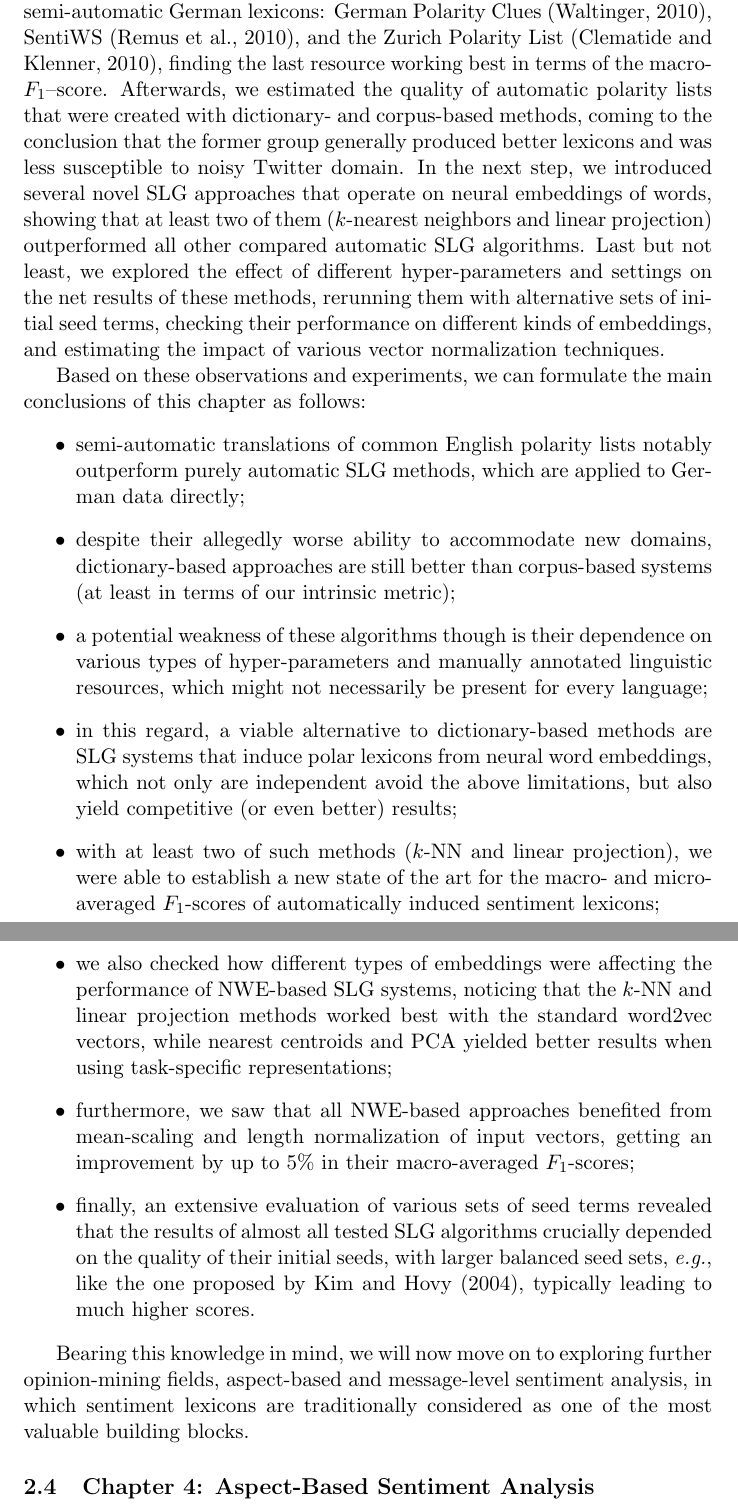
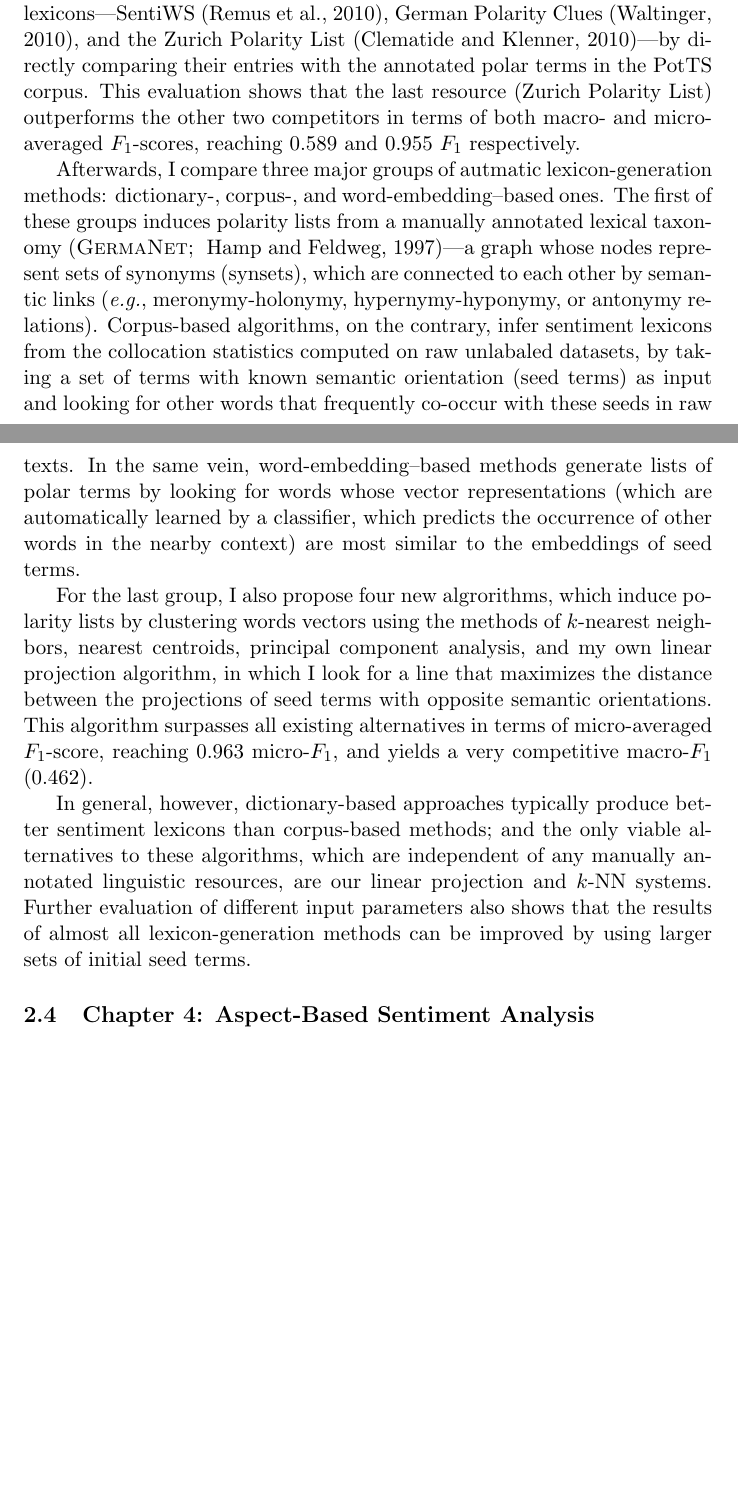
Before and after one commit to WladimirSidorenko/Dissertation, a LaTeX document (formalities/summary.tex): two parts of pages 5 and 6 of 16 before the commit and two parts of pages 4 and 5 of 15 after it, joined at a grey line, cut so that both start at the same text, the shorter picture padded with empty space. Compiled offline with pdfLaTeX.

Commit message:
updated summary of the lexicon-generation chapter

```diff
--- a/formalities/summary.tex
+++ b/formalities/summary.tex
@@ -2,6 +2,7 @@
 
 %%%%%%%%%%%%%%%%%%%%%%%%%%%%%%%%%%%%%%%%%%%%%%%%%%%%%%%%%%%%%%%%%%
 %% Packages
+\usepackage{breakcites}
 \usepackage[authoryear]{natbib}
 \usepackage{paralist}
 \usepackage{titling}
@@ -222,60 +200,47 @@ Using our procedure, we first evaluated the most popular
-semi-automatic German lexicons: German Polarity Clues
-\cite{Waltinger:10}, SentiWS \cite{Remus:10}, and the Zurich Polarity
-List \cite{Clematide:10}, finding the last resource working best in
-terms of the macro-\F--score.  Afterwards, we estimated the quality of
-automatic polarity lists that were created with dictionary- and
-corpus-based methods, coming to the conclusion that the former group
-generally produced better lexicons and was less susceptible to noisy
-Twitter domain.  In the next step, we introduced several novel SLG
-approaches that operate on neural embeddings of words, showing that at
-least two of them ($k$-nearest neighbors and linear projection)
-outperformed all other compared automatic SLG algorithms.  Last but
-not least, we explored the effect of different hyper-parameters and
-settings on the net results of these methods, rerunning them with
-alternative sets of initial seed terms, checking their performance on
-different kinds of embeddings, and estimating the impact of various
-vector normalization techniques.
+For this purpose, I first evaluate the quality of existing German
+sentiment lexicons---SentiWS~\cite{Remus:10}, German Polarity
+Clues~\cite{Waltinger:10}, and the Zurich Polarity
+List~\cite{Clematide:10}---by directly comparing their entries with
+the annotated polar terms in the PotTS corpus.  This evaluation shows
+that the last resource (Zurich Polarity List) outperforms the other
+two competitors in terms of both macro- and micro-averaged
+\F{}-scores, reaching 0.589 and 0.955 \F{} respectively.
 
-Based on these observations and experiments, we can formulate the main
-conclusions of this chapter as follows:
-\begin{itemize}
-\item semi-automatic translations of common English polarity lists
-  notably outperform purely automatic SLG methods, which are applied
-  to German data directly;
-\item despite their allegedly worse ability to accommodate new
-  domains, dictionary-based approaches are still better than
-  corpus-based systems (at least in terms of our intrinsic metric);
-\item a potential weakness of these algorithms though is their
-  dependence on various types of hyper-parameters and manually
-  annotated linguistic resources, which might not necessarily be
-  present for every language;
-\item in this regard, a viable alternative to dictionary-based methods
-  are SLG systems that induce polar lexicons from neural word
-  embeddings, which not only are independent avoid the above limitations, but
-  also yield competitive (or even better) results;
-\item with at least two of such methods ($k$-NN and linear
-  projection), we were able to establish a new state of the art for
-  the macro- and micro-averaged \F-scores of automatically induced
-  sentiment lexicons;
-\item we also checked how different types of embeddings were affecting
-  the performance of NWE-based SLG systems, noticing that the $k$-NN
-  and linear projection methods worked best with the standard word2vec
-  vectors, while nearest centroids and PCA yielded better results when
-  using task-specific representations;
-\item furthermore, we saw that all NWE-based approaches benefited from
-  mean-scaling and length normalization of input vectors, getting an
-  improvement by up to~5\% in their macro-averaged \F-scores;
-\item finally, an extensive evaluation of various sets of seed terms
-  revealed that the results of almost all tested SLG algorithms
-  crucially depended on the quality of their initial seeds, with
-  larger balanced seed sets, \eg{} like the one proposed
-  by~\citet{Kim:04}, typically leading to much higher scores.
-\end{itemize}
+Afterwards, I compare three major groups of autmatic
+lexicon-generation methods: dictionary-, corpus-, and
+word-embedding--based ones.  The first of these groups induces
+polarity lists from a manually annotated lexical taxonomy
+\cite[\textsc{GermaNet}; ][]{Hamp:97}---a graph whose nodes represent
+sets of synonyms (synsets), which are connected to each other by
+semantic links (\eg{} meronymy-holonymy, hypernymy-hyponymy, or
+antonymy relations).  Corpus-based algorithms, on the contrary, infer
+sentiment lexicons from the collocation statistics computed on raw
+unlabaled datasets, by taking a set of terms with known semantic
+orientation (seed terms) as input and looking for other words that
+frequently co-occur with these seeds in raw texts.  In the same vein,
+word-embedding--based methods generate lists of polar terms by looking
+for words whose vector representations (which are automatically
+learned by a classifier, which predicts the occurrence of other words
+in the nearby context) are most similar to the embeddings of seed
+terms.
 
-Bearing this knowledge in mind, we will now move on to exploring
-further opinion-mining fields, aspect-based and message-level
-sentiment analysis, in which sentiment lexicons are traditionally
-considered as one of the most valuable building blocks.
+For the last group, I also propose four new algrorithms, which induce
+polarity lists by clustering words vectors using the methods of
+$k$-nearest neighbors, nearest centroids, principal component
+analysis, and my own linear projection algorithm, in which I look for
+a line that maximizes the distance between the projections of seed
+terms with opposite semantic orientations.  This algorithm surpasses
+all existing alternatives in terms of micro-averaged \F{}-score,
+reaching 0.963 micro-\F{}, and yields a very competitive macro-\F{}
+(0.462).
+
+In general, however, dictionary-based approaches typically produce
+better sentiment lexicons than corpus-based methods; and the only
+viable alternatives to these algorithms, which are independent of any
+manually annotated linguistic resources, are our linear projection and
+$k$-NN systems.  Further evaluation of different input parameters also
+shows that the results of almost all lexicon-generation methods can be
+improved by using larger sets of initial seed terms.
 
 \subsection{Chapter~4: Aspect-Based Sentiment Analysis}
 
```
Also changed, not shown: formalities/summary.tex (105 more changed lines).
